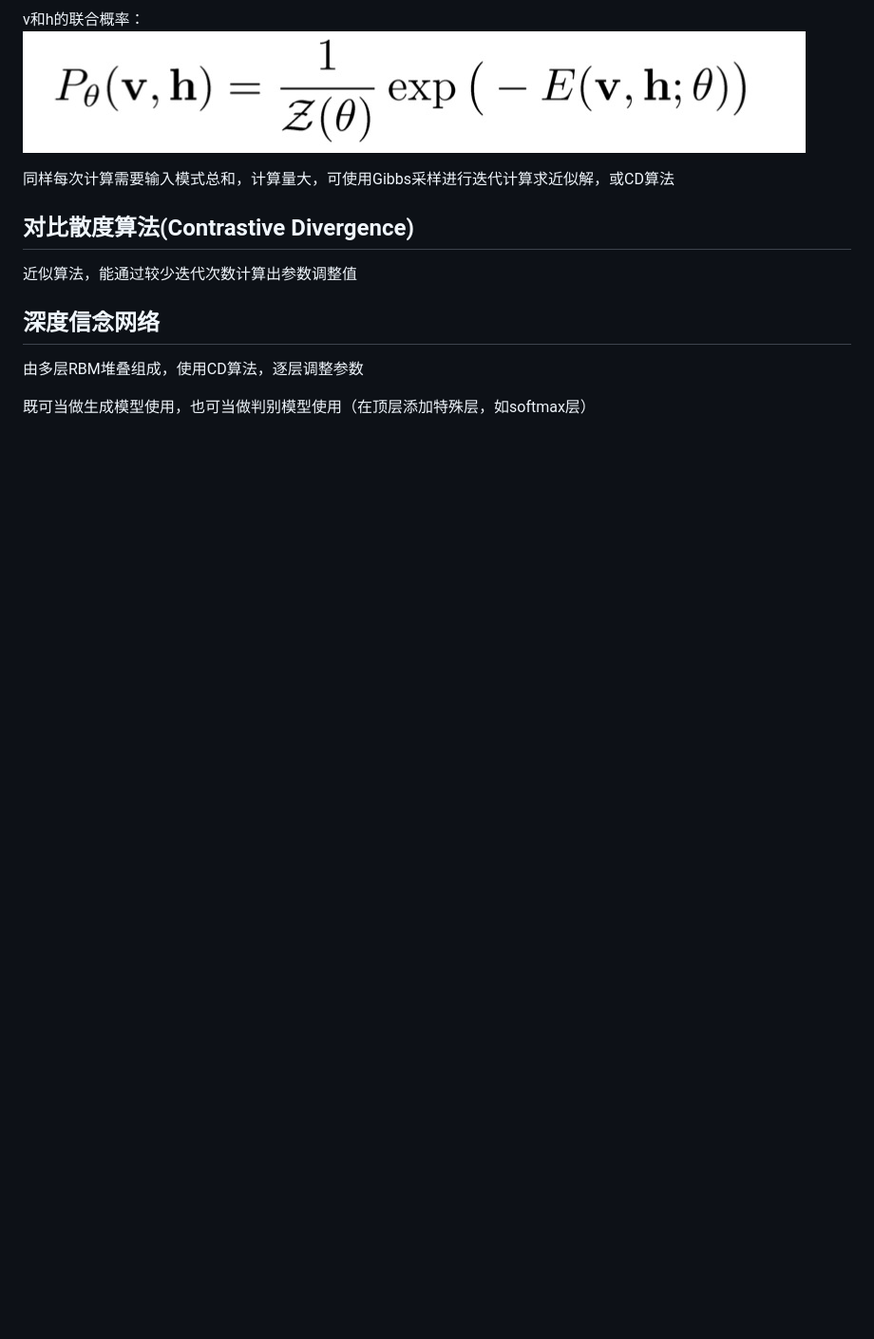
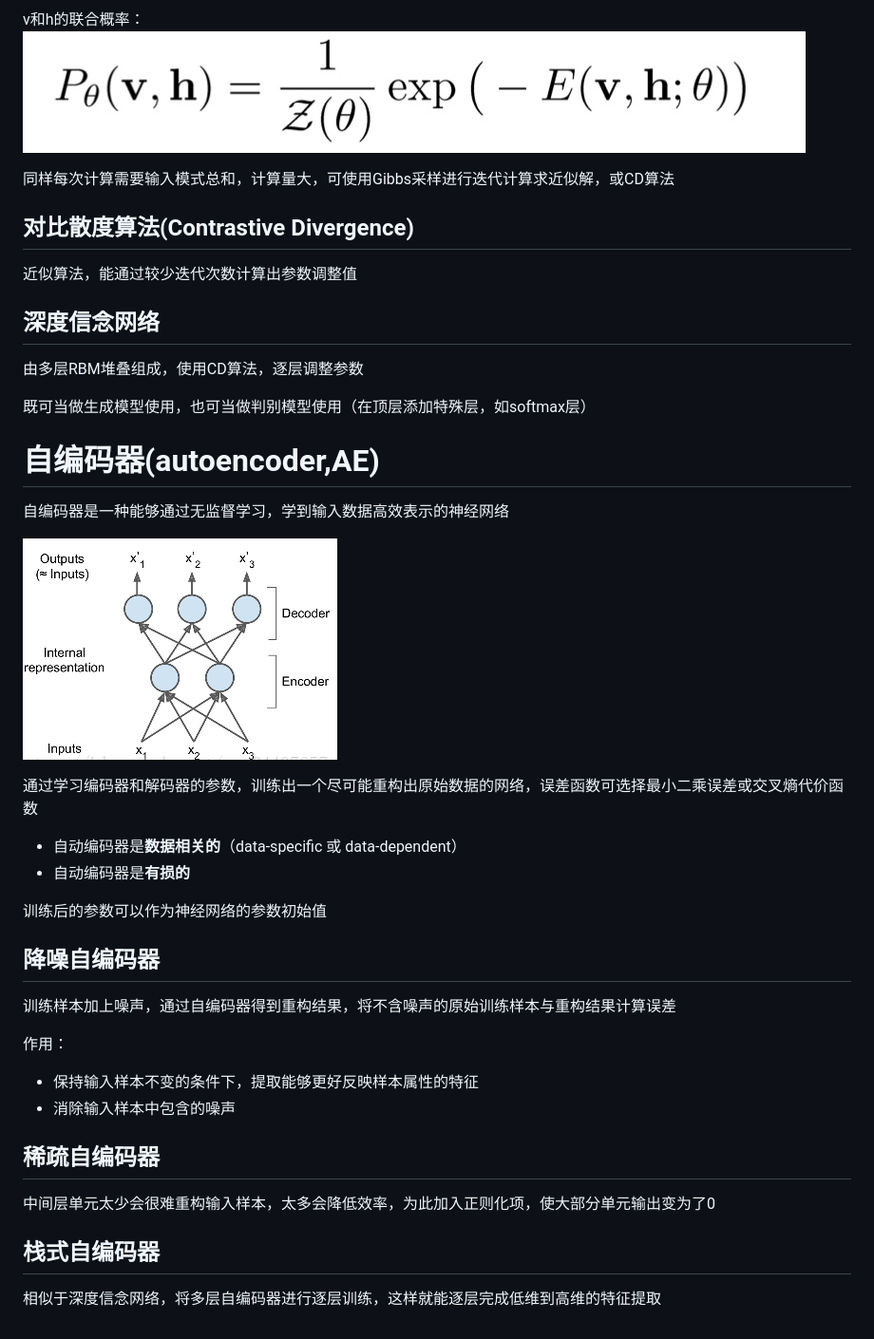
Before and after one commit to sofice98/md_note, a Markdown page: DeepLearning.md, the part around the change. Shown: that part at 95% size. GitHub-like rendering; pictures changed too: DeepLearning/ae.png (added); blank space fills up the shorter version.

Commit message:
自编码器

```diff
--- a/DeepLearning.md
+++ b/DeepLearning.md
@@ -318,3 +318,41 @@ v和h的联合概率：<img src="DeepLearning/RBM联合概率.png" alt="img" sty
 由多层RBM堆叠组成，使用CD算法，逐层调整参数
 
 既可当做生成模型使用，也可当做判别模型使用（在顶层添加特殊层，如softmax层）
+
+
+
+
+
+# 自编码器(autoencoder,AE)
+
+自编码器是一种能够通过无监督学习，学到输入数据高效表示的神经网络
+
+![image-20201011151258131](DeepLearning/ae.png)
+
+通过学习编码器和解码器的参数，训练出一个尽可能重构出原始数据的网络，误差函数可选择最小二乘误差或交叉熵代价函数
+
++ 自动编码器是**数据相关的**（data-specific 或 data-dependent）
++ 自动编码器是**有损的**
+
+训练后的参数可以作为神经网络的参数初始值
+
+## 降噪自编码器
+
+训练样本加上噪声，通过自编码器得到重构结果，将不含噪声的原始训练样本与重构结果计算误差
+
+作用：
+
++ 保持输入样本不变的条件下，提取能够更好反映样本属性的特征
++ 消除输入样本中包含的噪声
+
+
+
+## 稀疏自编码器
+
+中间层单元太少会很难重构输入样本，太多会降低效率，为此加入正则化项，使大部分单元输出变为了0
+
+
+
+## 栈式自编码器
+
+相似于深度信念网络，将多层自编码器进行逐层训练，这样就能逐层完成低维到高维的特征提取
```
